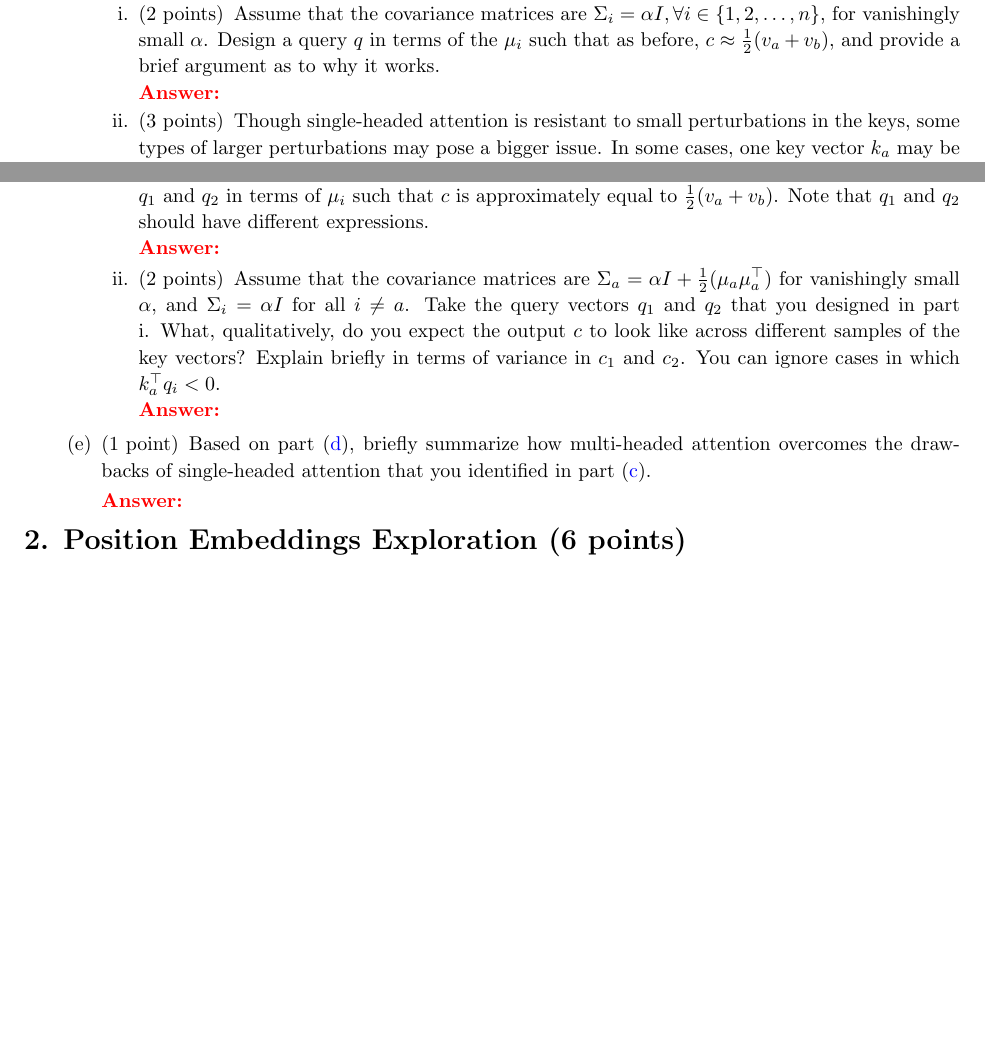
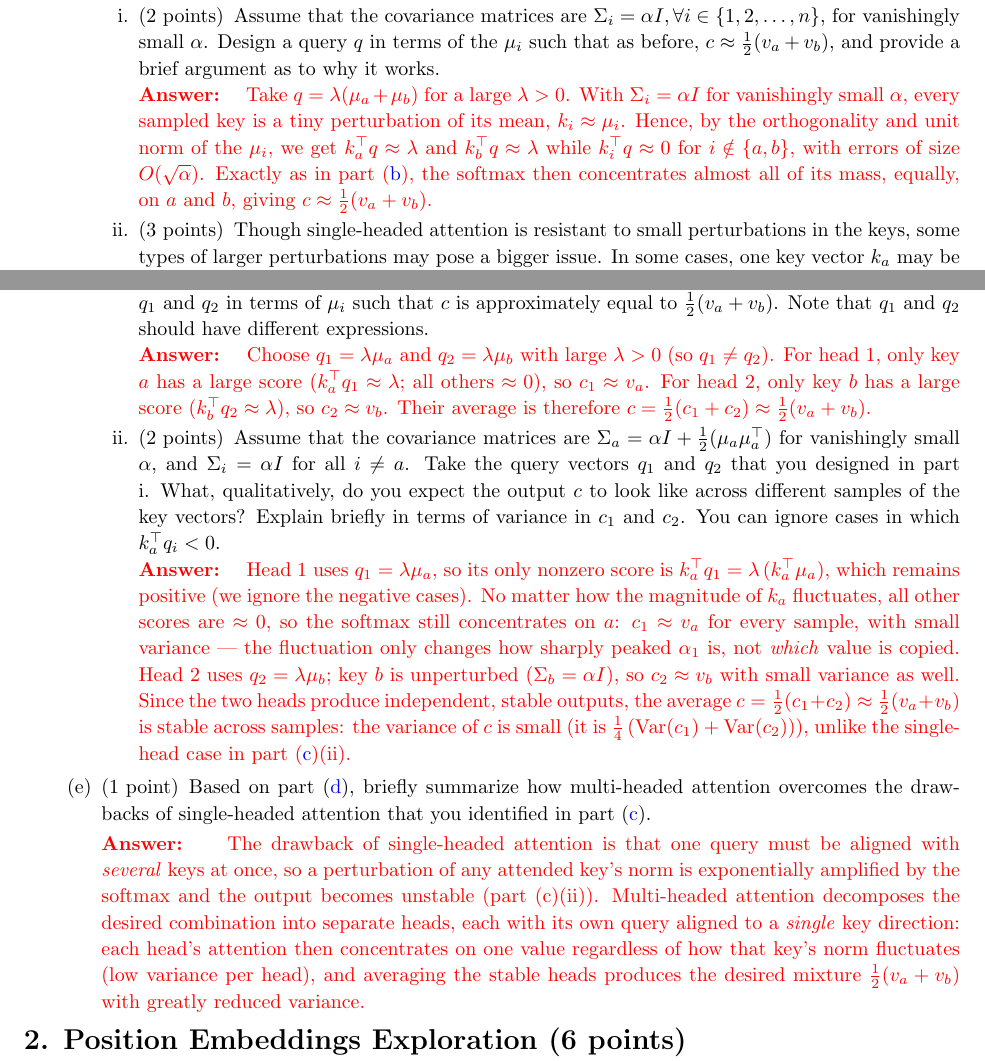
Before and after one commit to Erix8/cs224n-assignments-2024, a LaTeX problem sheet (assignment4/report/main.tex, which reads assignment4/report/q_math.tex): two parts of pages 2 and 3 of 10 before the commit and two parts of pages 3 and 4 of 11 after it, joined at a grey line, cut so that both start at the same text, the shorter picture padded with empty space. Compiled offline with pdfLaTeX.

Commit message:
assignment4: q1

```diff
--- a/assignment4/report/main.tex
+++ b/assignment4/report/main.tex
@@ -22,6 +22,7 @@
 \settimeformat{ampmtime}
 \usepackage{listings}
 \usepackage{inconsolata}
+\usepackage{framed}
 
 \usepackage{array}
 \newcommand*{\vertbar}{\rule[-1ex]{0.5pt}{2.5ex}}
--- a/assignment4/report/q_math.tex
+++ b/assignment4/report/q_math.tex
@@ -52,7 +58,9 @@ Further, assume that the means $\mu_i$ are all perpendicular; $\mu_i^\top \mu_j
 \subpart[2] Assume that the covariance matrices are $\Sigma_i = \alpha I, \forall i \in \{1, 2, \ldots, n\}$, for vanishingly small $\alpha$.
 Design a query $q$ in terms of the $\mu_i$ such that as before, $c\approx \frac{1}{2}(v_a + v_b)$, and provide a brief argument as to why it works.
 
-\ifans{}
+\ifans{
+Take $q = \lambda(\mu_a + \mu_b)$ for a large $\lambda > 0$. With $\Sigma_i = \alpha I$ for vanishingly small $\alpha$, every sampled key is a tiny perturbation of its mean, $k_i \approx \mu_i$. Hence, by the orthogonality and unit norm of the $\mu_i$, we get $k_a^\top q \approx \lambda$ and $k_b^\top q \approx \lambda$ while $k_i^\top q \approx 0$ for $i \notin \{a, b\}$, with errors of size $O(\sqrt{\alpha})$. Exactly as in part~(\ref{q_avg_of_two}), the softmax then concentrates almost all of its mass, equally, on $a$ and $b$, giving $c \approx \frac{1}{2}(v_a + v_b)$.
+}
 
 \subpart[3] Though single-headed attention is resistant to small perturbations in the keys, some types of larger perturbations may pose a bigger issue. In some cases, one key vector $k_a$ may be larger or smaller in norm than the others, while still pointing in the same direction as $\mu_a$.\footnote{Unlike the original Transformer, newer Transformer models apply layer normalization before attention. In these pre-layernorm models, norms of keys cannot be too different which makes the situation in this question less likely to occur.}
 
@@ -84,18 +94,24 @@ Assume that the covariance matrices are $\Sigma_i=\alpha I$, for vanishingly sma
 Design $q_1$ and $q_2$ in terms of $\mu_i$ such that $c$ is approximately equal to $\frac{1}{2}(v_a+v_b)$.
 Note that $q_1$ and $q_2$ should have different expressions.
 
-\ifans{}
+\ifans{
+Choose $q_1 = \lambda \mu_a$ and $q_2 = \lambda \mu_b$ with large $\lambda > 0$ (so $q_1 \neq q_2$). For head 1, only key $a$ has a large score ($k_a^\top q_1 \approx \lambda$; all others $\approx 0$), so $c_1 \approx v_a$. For head 2, only key $b$ has a large score ($k_b^\top q_2 \approx \lambda$), so $c_2 \approx v_b$. Their average is therefore $c = \tfrac{1}{2}(c_1 + c_2) \approx \tfrac{1}{2}(v_a + v_b)$.
+}
 
 \subpart[2]
 Assume that the covariance matrices are $\Sigma_a=\alpha I + \frac{1}{2}(\mu_a\mu_a^\top)$ for vanishingly small $\alpha$, and $\Sigma_i=\alpha I$  for all $i \neq a$.
 Take the query vectors $q_1$ and $q_2$ that you designed in part i.
 What, qualitatively, do you expect the output $c$ to look like across different samples of the key vectors? Explain briefly in terms of variance in $c_1$ and $c_2$. You can ignore cases in which $k_a^\top q_i < 0$.
 
-\ifans{}
+\ifans{
+Head 1 uses $q_1 = \lambda \mu_a$, so its only nonzero score is $k_a^\top q_1 = \lambda\,(k_a^\top \mu_a)$, which remains positive (we ignore the negative cases). No matter how the magnitude of $k_a$ fluctuates, all other scores are $\approx 0$, so the softmax still concentrates on $a$: $c_1 \approx v_a$ for every sample, with small variance --- the fluctuation only changes how sharply peaked $\alpha_1$ is, not \emph{which} value is copied. Head 2 uses $q_2 = \lambda \mu_b$; key $b$ is unperturbed ($\Sigma_b = \alpha I$), so $c_2 \approx v_b$ with small variance as well. Since the two heads produce independent, stable outputs, the average $c = \tfrac{1}{2}(c_1 + c_2) \approx \tfrac{1}{2}(v_a + v_b)$ is stable across samples: the variance of $c$ is small (it is $\tfrac{1}{4}\left(\mathrm{Var}(c_1) + \mathrm{Var}(c_2)\right)$), unlike the single-head case in part~(\ref{q_problem_with_single_head})(ii).
+}
 \end{subparts}
 
 \part[1] Based on part~(\ref{q_multi_head}), briefly summarize how multi-headed attention overcomes the drawbacks of single-headed attention that you identified in part~(\ref{q_problem_with_single_head}).
 
-\ifans{}
+\ifans{
+The drawback of single-headed attention is that one query must be aligned with \emph{several} keys at once, so a perturbation of any attended key's norm is exponentially amplified by the softmax and the output becomes unstable (part~(c)(ii)). Multi-headed attention decomposes the desired combination into separate heads, each with its own query aligned to a \emph{single} key direction: each head's attention then concentrates on one value regardless of how that key's norm fluctuates (low variance per head), and averaging the stable heads produces the desired mixture $\frac{1}{2}(v_a + v_b)$ with greatly reduced variance.
+}
 
 \end{parts}
```
Also changed, not shown: assignment4/report/q_math.tex (16 more changed lines), 1 other file.
